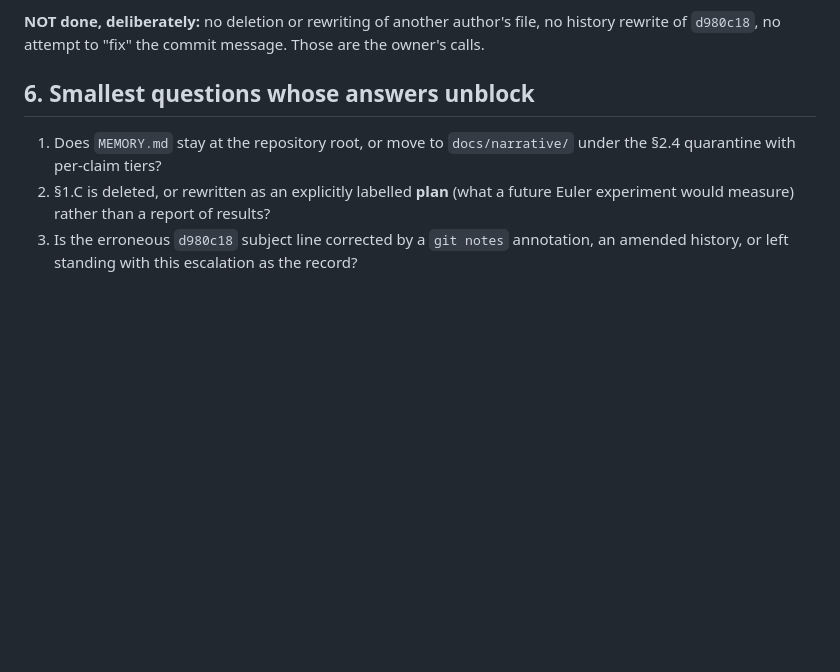
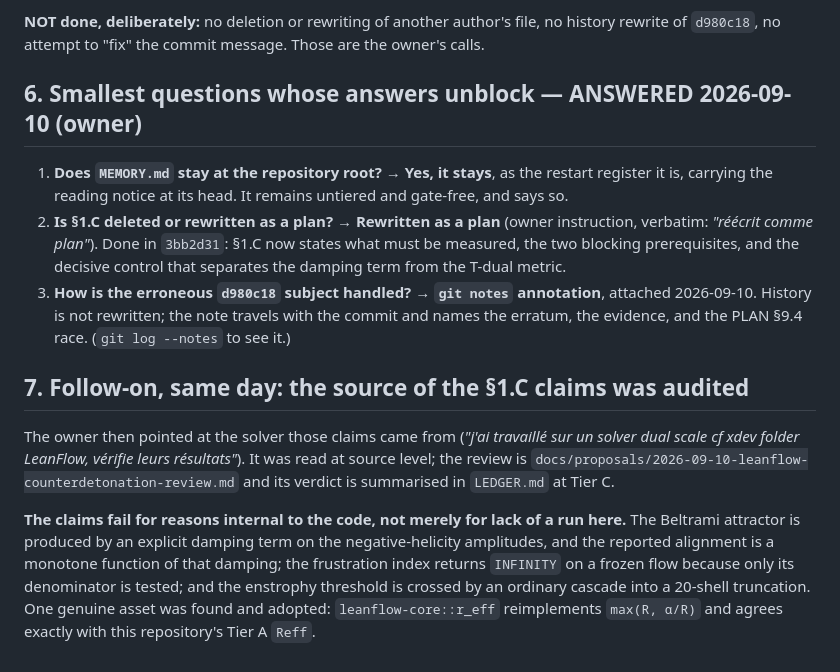
Before and after one commit to xaviercallens/SocrateAI-Scientific-MechanicaFluidorum, a Markdown page: docs/escalations/2026-09-10-E3-MEMORY-md-unsupported-claims.md, the part around the change. Drawn GitHub-style; blank space fills up the shorter version.

Commit message:
E-3 closed: owner answered all three questions; erratum note attached to d980c18
1. MEMORY.md stays at the repository root, carrying its reading notice.
2. Section 1.C rewritten as a plan (owner instruction), done in 3bb2d31.
3. The wrong d980c18 subject is corrected by a git note, not a history
   rewrite -- the note names the erratum, the kernel-log evidence, and the
   PLAN 9.4 race.

Also records the follow-on: the solver those claims came from was audited at
source level the same day, and one genuine asset was adopted from it
(leanflow-core::r_eff agrees exactly with our Tier A Reff).

Co-Authored-By: Claude Opus 5 (1M context) <noreply@anthropic.com>
Claude-Session: https://claude.ai/code/session_01DyNfy7xxR94RKHNuLqMt38

```diff
--- a/docs/escalations/2026-09-10-E3-MEMORY-md-unsupported-claims.md
+++ b/docs/escalations/2026-09-10-E3-MEMORY-md-unsupported-claims.md
@@ -83,11 +83,29 @@ line of it; `LEDGER.md` already records the 𝒟(M) findings and the v2.1 reject
 **NOT done, deliberately:** no deletion or rewriting of another author's file, no history rewrite of
 `d980c18`, no attempt to "fix" the commit message. Those are the owner's calls.
 
-## 6. Smallest questions whose answers unblock
+## 6. Smallest questions whose answers unblock — **ANSWERED 2026-09-10 (owner)**
 
-1. Does `MEMORY.md` stay at the repository root, or move to `docs/narrative/` under the §2.4
-   quarantine with per-claim tiers?
-2. §1.C is deleted, or rewritten as an explicitly labelled **plan** (what a future Euler experiment
-   would measure) rather than a report of results?
-3. Is the erroneous `d980c18` subject line corrected by a `git notes` annotation, an amended history,
-   or left standing with this escalation as the record?
+1. **Does `MEMORY.md` stay at the repository root?** → **Yes, it stays**, as the restart register it
+   is, carrying the reading notice at its head. It remains untiered and gate-free, and says so.
+2. **Is §1.C deleted or rewritten as a plan?** → **Rewritten as a plan** (owner instruction,
+   verbatim: *"réécrit comme plan"*). Done in `3bb2d31`: §1.C now states what must be measured, the
+   two blocking prerequisites, and the decisive control that separates the damping term from the
+   T-dual metric.
+3. **How is the erroneous `d980c18` subject handled?** → **`git notes` annotation**, attached
+   2026-09-10. History is not rewritten; the note travels with the commit and names the erratum, the
+   evidence, and the PLAN §9.4 race. (`git log --notes` to see it.)
+
+## 7. Follow-on, same day: the source of the §1.C claims was audited
+
+The owner then pointed at the solver those claims came from (*"j'ai travaillé sur un solver dual
+scale cf xdev folder LeanFlow, vérifie leurs résultats"*). It was read at source level; the review is
+`docs/proposals/2026-09-10-leanflow-counterdetonation-review.md` and its verdict is summarised in
+`LEDGER.md` at Tier C.
+
+**The claims fail for reasons internal to the code, not merely for lack of a run here.** The
+Beltrami attractor is produced by an explicit damping term on the negative-helicity amplitudes,
+and the reported alignment is a monotone function of that damping; the frustration index returns
+`INFINITY` on a frozen flow because only its denominator is tested; and the enstrophy threshold is
+crossed by an ordinary cascade into a 20-shell truncation. One genuine asset was found and adopted:
+`leanflow-core::r_eff` reimplements `max(R, α/R)` and agrees exactly with this repository's Tier A
+`Reff`.
```
